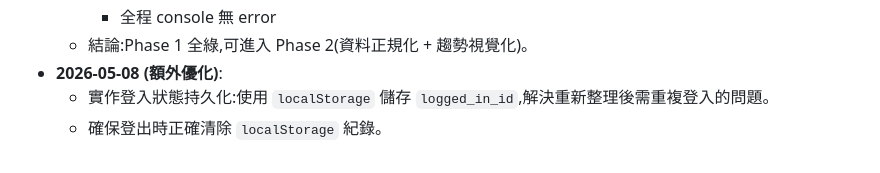
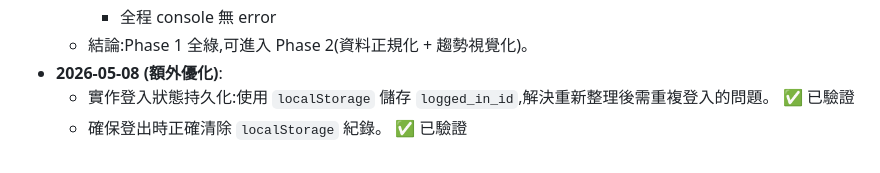
Before and after one commit to daniel2175/inbody-tracker, a Markdown page: doc/PROGRESS.md, the part around the change. Rendered like a GitHub page.

Commit message:
docs: update progress with verified persistence fix

```diff
--- a/doc/PROGRESS.md
+++ b/doc/PROGRESS.md
@@ -168,5 +168,5 @@
         - 全程 console 無 error
     - 結論:Phase 1 全綠,可進入 Phase 2(資料正規化 + 趨勢視覺化)。
 - **2026-05-08 (額外優化)**:
-    - 實作登入狀態持久化:使用 `localStorage` 儲存 `logged_in_id`,解決重新整理後需重複登入的問題。
-    - 確保登出時正確清除 `localStorage` 紀錄。
+    - 實作登入狀態持久化:使用 `localStorage` 儲存 `logged_in_id`,解決重新整理後需重複登入的問題。 ✅ 已驗證
+    - 確保登出時正確清除 `localStorage` 紀錄。 ✅ 已驗證
```
